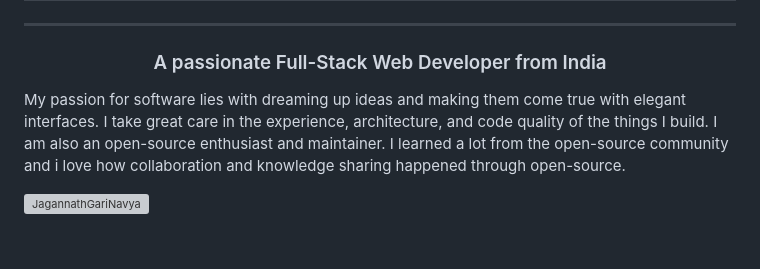
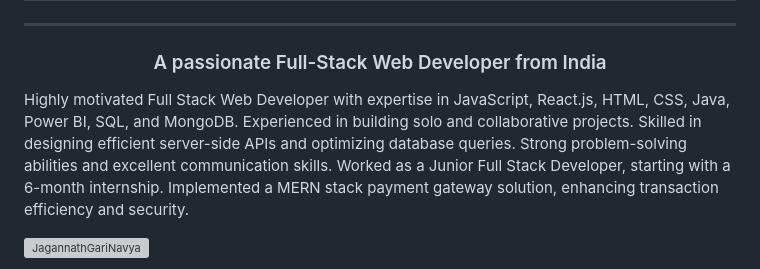
Before and after one commit to JagannathGariNavya/JagannathGariNavya, a Markdown page: README.md, the part around one of its changes. Drawn GitHub-style; blank space fills up the shorter version; grey boxes are pictures that could not be loaded.

```diff
--- a/README.md
+++ b/README.md
@@ -3,12 +3,11 @@
 <h3 align="center">A passionate Full-Stack Web Developer from India</h3>
 
  <p>
-      My passion for software lies with dreaming up ideas and making them come
-      true with elegant interfaces. I take great care in the experience,
-      architecture, and code quality of the things I build. I am also an
-      open-source enthusiast and maintainer. I learned a lot from the
-      open-source community and i love how collaboration and knowledge sharing
-      happened through open-source.
+     Highly motivated Full Stack Web Developer with expertise in JavaScript, React.js, HTML, CSS, Java, Power BI, SQL, and
+ MongoDB. Experienced in building solo and collaborative projects. Skilled in designing efficient server-side APIs and optimizing
+ database queries. Strong problem-solving abilities and excellent communication skills. Worked as a Junior Full Stack Developer,
+ starting with a 6-month internship. Implemented a MERN stack payment gateway solution, enhancing transaction efficiency
+ and security.
     </p>
 
 <p align="left"> <img src="https://komarev.com/ghpvc/?username=JagannathGariNavya&label=Profile%20views&color=0e75b6&style=flat" alt="JagannathGariNavya" /> </p>
```
Also changed, not shown: other parts of README.md (+15 -0 lines).
